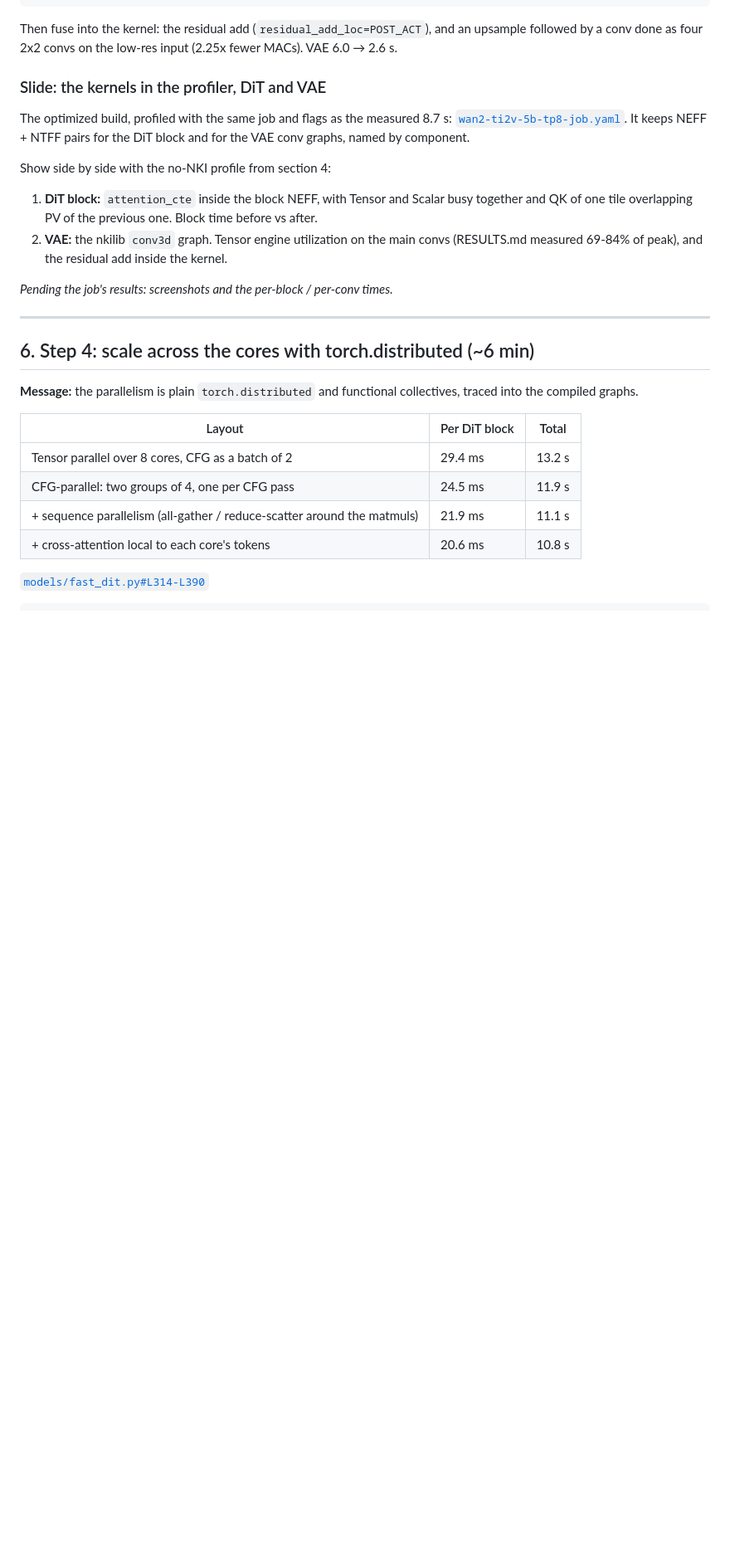
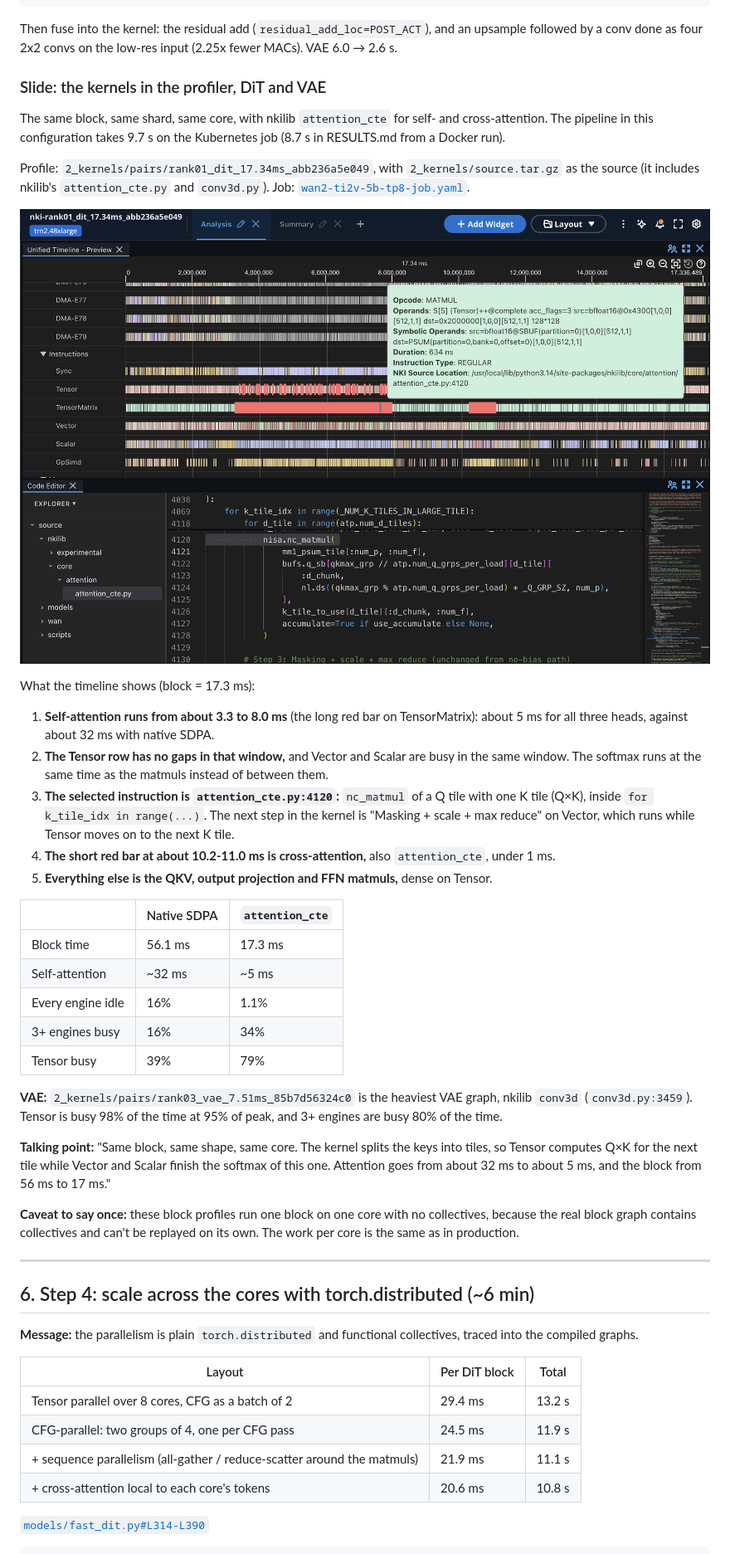
Before and after one commit to yahavb/wan2-ti2v-5b, a Markdown page: docs/talk/talk.md, the part around one of its changes. Shown at 83% size. Drawn GitHub-style; pictures changed too: docs/talk/img/kernels_dit_attention_cte_timeline.png (added); blank space fills up the shorter version.

```diff
--- a/docs/talk/talk.md
+++ b/docs/talk/talk.md
@@ -290,17 +312,47 @@ followed by a conv done as four 2x2 convs on the low-res input (2.25x fewer MACs
 2.6 s.
 
 ### Slide: the kernels in the profiler, DiT and VAE
-The optimized build, profiled with the same job and flags as the measured 8.7 s:
+The same block, same shard, same core, with nkilib `attention_cte` for self- and
+cross-attention. The pipeline in this configuration takes 9.7 s on the Kubernetes job (8.7 s in
+RESULTS.md from a Docker run).
+
+Profile: `2_kernels/pairs/rank01_dit_17.34ms_abb236a5e049`, with `2_kernels/source.tar.gz` as
+the source (it includes nkilib's `attention_cte.py` and `conv3d.py`). Job:
 [`wan2-ti2v-5b-tp8-job.yaml`](https://github.com/yahavb/wan2-ti2v-5b/blob/main/wan2-ti2v-5b-tp8-job.yaml).
-It keeps NEFF + NTFF pairs for the DiT block and for the VAE conv graphs, named by component.
 
-Show side by side with the no-NKI profile from section 4:
-1. **DiT block:** `attention_cte` inside the block NEFF, with Tensor and Scalar busy together
-   and QK of one tile overlapping PV of the previous one. Block time before vs after.
-2. **VAE:** the nkilib `conv3d` graph. Tensor engine utilization on the main convs (RESULTS.md
-   measured 69-84% of peak), and the residual add inside the kernel.
+![attention_cte DiT block in Neuron Explorer, with the source line](img/kernels_dit_attention_cte_timeline.png)
 
-_Pending the job's results: screenshots and the per-block / per-conv times._
+What the timeline shows (block = 17.3 ms):
+1. **Self-attention runs from about 3.3 to 8.0 ms** (the long red bar on TensorMatrix): about
+   5 ms for all three heads, against about 32 ms with native SDPA.
+2. **The Tensor row has no gaps in that window,** and Vector and Scalar are busy in the same
+   window. The softmax runs at the same time as the matmuls instead of between them.
+3. **The selected instruction is `attention_cte.py:4120`:** `nc_matmul` of a Q tile with one K
+   tile (Q×K), inside `for k_tile_idx in range(...)`. The next step in the kernel is "Masking +
+   scale + max reduce" on Vector, which runs while Tensor moves on to the next K tile.
+4. **The short red bar at about 10.2-11.0 ms is cross-attention,** also `attention_cte`, under
+   1 ms.
+5. **Everything else is the QKV, output projection and FFN matmuls,** dense on Tensor.
+
+| | Native SDPA | `attention_cte` |
+|---|---|---|
+| Block time | 56.1 ms | 17.3 ms |
+| Self-attention | ~32 ms | ~5 ms |
+| Every engine idle | 16% | 1.1% |
+| 3+ engines busy | 16% | 34% |
+| Tensor busy | 39% | 79% |
+
+**VAE:** `2_kernels/pairs/rank03_vae_7.51ms_85b7d56324c0` is the heaviest VAE graph, nkilib
+`conv3d` (`conv3d.py:3459`). Tensor is busy 98% of the time at 95% of peak, and 3+ engines are
+busy 80% of the time.
+
+**Talking point:** "Same block, same shape, same core. The kernel splits the keys into tiles,
+so Tensor computes Q×K for the next tile while Vector and Scalar finish the softmax of this one.
+Attention goes from about 32 ms to about 5 ms, and the block from 56 ms to 17 ms."
+
+**Caveat to say once:** these block profiles run one block on one core with no collectives,
+because the real block graph contains collectives and can't be replayed on its own. The work per
+core is the same as in production.
 
 ---
 
```
Also changed, not shown: other parts of docs/talk/talk.md (+42 -22 lines), docs/talk/img/no_nki_dit_dma_queues.png (added), docs/talk/img/no_nki_dit_engines_timeline.png (added), docs/talk/img/no_nki_dit_utilization.png (added), docs/talk/img/sdpa_softmax_engines.gif (added).
